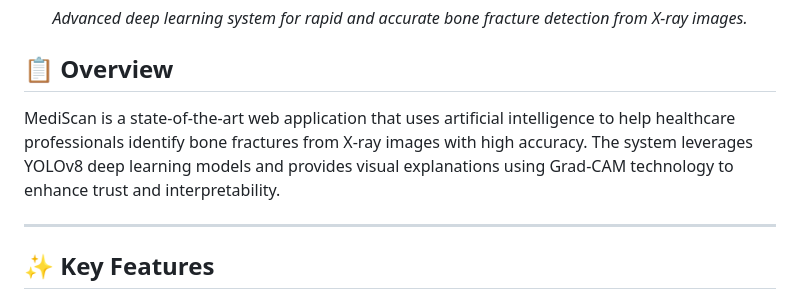
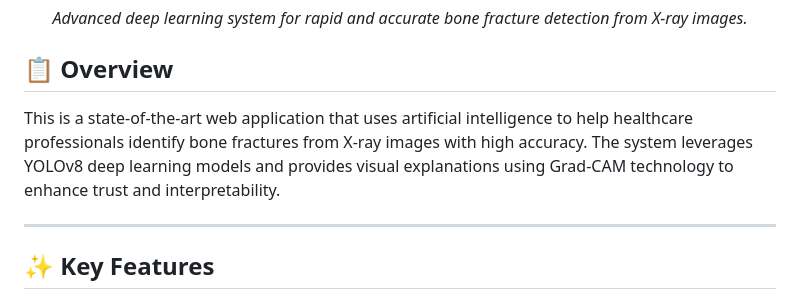
Before and after one commit to blakprinz/AI-Powered-Bone-Fracture-Detection, a Markdown page: README.md, the part around the change. Drawn GitHub-style.

```diff
--- a/README.md
+++ b/README.md
@@ -18,7 +18,7 @@
 
 ## 📋 Overview
 
-MediScan is a state-of-the-art web application that uses artificial intelligence to help healthcare professionals identify bone fractures from X-ray images with high accuracy. The system leverages YOLOv8 deep learning models and provides visual explanations using Grad-CAM technology to enhance trust and interpretability.
+This is a state-of-the-art web application that uses artificial intelligence to help healthcare professionals identify bone fractures from X-ray images with high accuracy. The system leverages YOLOv8 deep learning models and provides visual explanations using Grad-CAM technology to enhance trust and interpretability.
 
 ---
 ## ✨ Key Features
```
